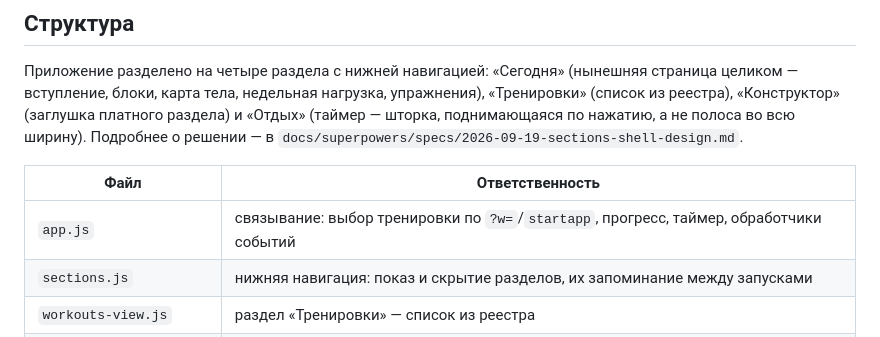
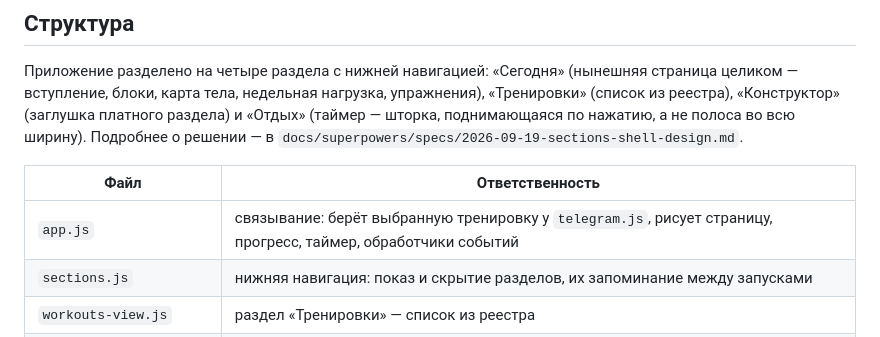
Before and after one commit to frtsh-oy/fitness, a Markdown page: README.md, the part around the change. Rendered like a GitHub page.

Commit message:
README: разбор ?w= и startapp живёт в telegram.js, а не в app.js
Повторное ревью заметило, что строка таблицы приписывала app.js разбор
адреса, которого там нет: URLSearchParams и start_param читает initTelegram,
а app.js берёт уже готовый tg.workoutId.

Co-Authored-By: Claude Opus 5 <noreply@anthropic.com>

```diff
--- a/README.md
+++ b/README.md
@@ -50,7 +50,7 @@ GitHub Pages, она не попадает — приложение остаёт
 
 | Файл | Ответственность |
 |---|---|
-| `app.js` | связывание: выбор тренировки по `?w=`/`startapp`, прогресс, таймер, обработчики событий |
+| `app.js` | связывание: берёт выбранную тренировку у `telegram.js`, рисует страницу, прогресс, таймер, обработчики событий |
 | `sections.js` | нижняя навигация: показ и скрытие разделов, их запоминание между запусками |
 | `workouts-view.js` | раздел «Тренировки» — список из реестра |
 | `builder-view.js` | раздел «Конструктор» — заглушка, честно говорящая, что раздел платный и пока не готов |
```
